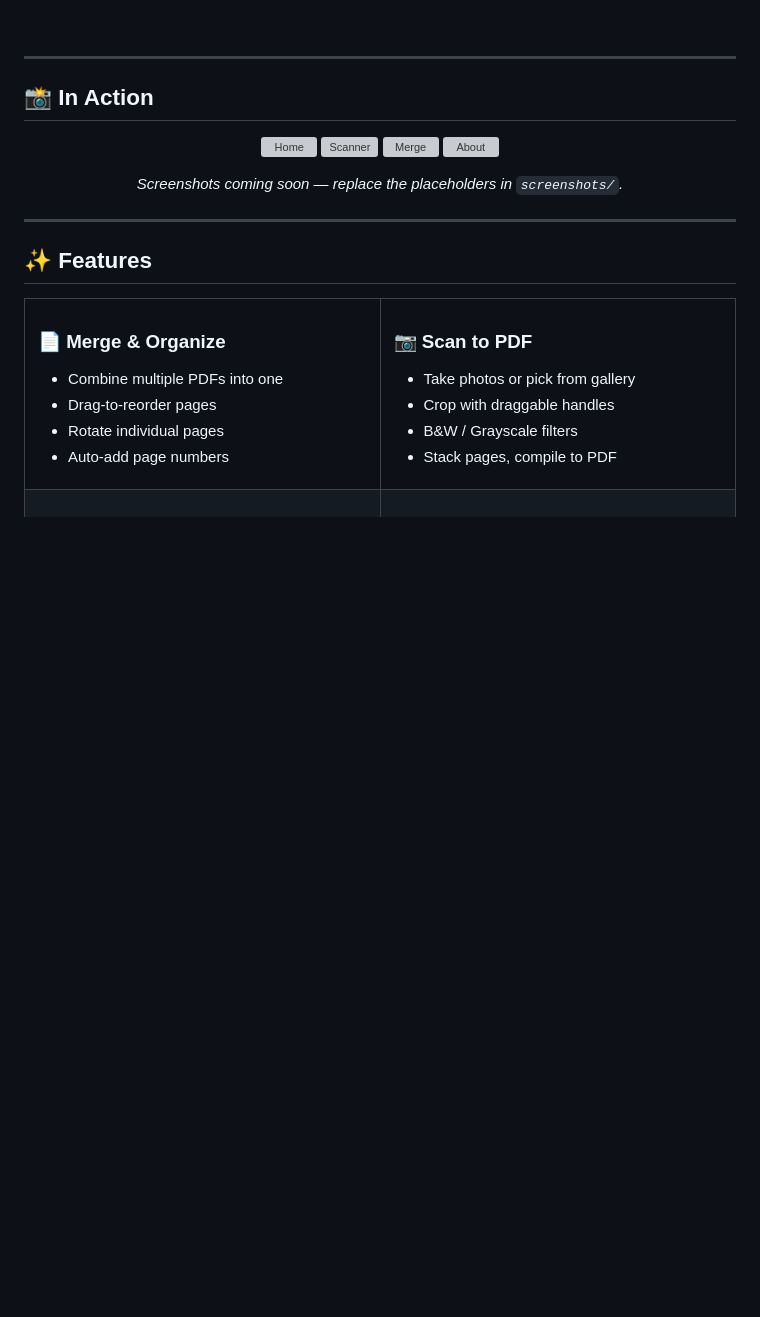
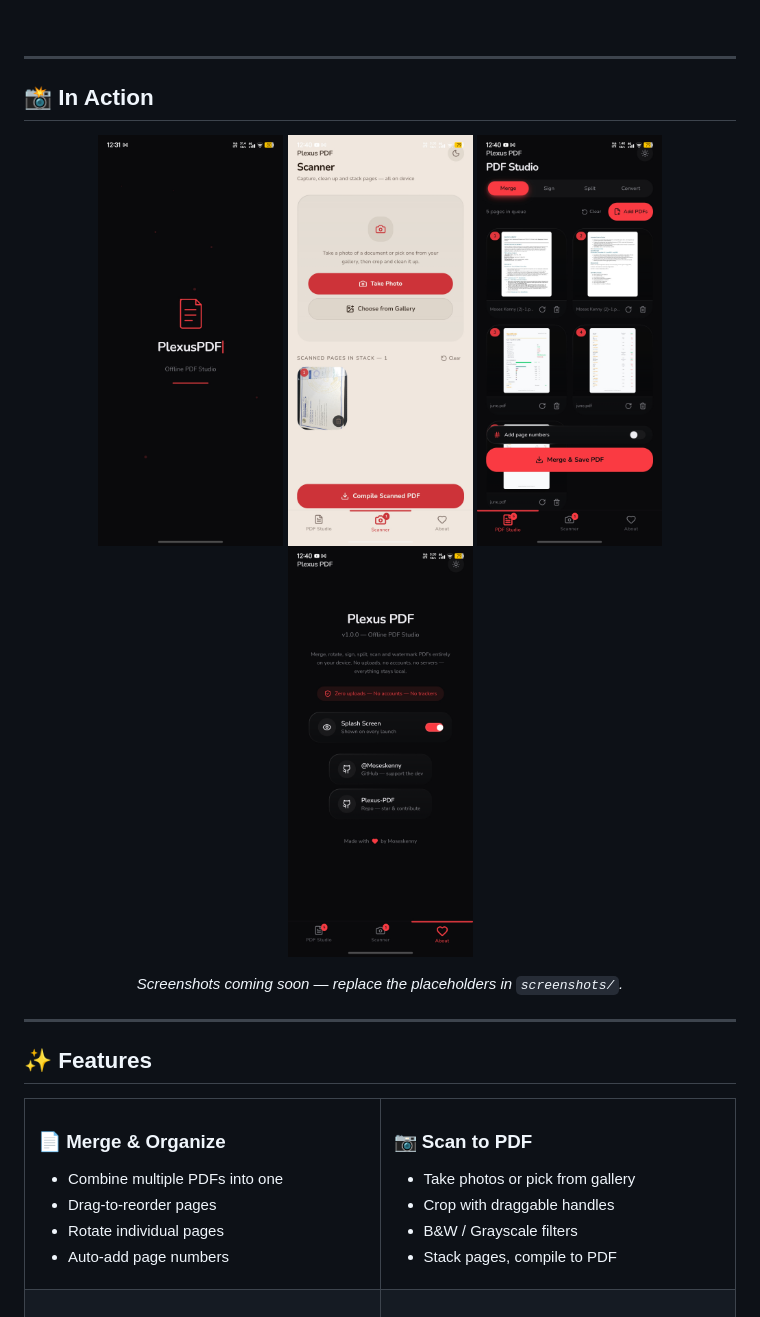
Before and after one commit to Moseskenny/Plexus-PDF, a Markdown page: README.md, the part around the change. Rendered like a GitHub page; blank space fills up the shorter version; grey boxes are pictures that could not be loaded.

Commit message:
Update image file extensions in README

```diff
--- a/README.md
+++ b/README.md
@@ -27,10 +27,10 @@
 ## 📸 In Action
 
 <p align="center">
-  <img src="screenshots/home.png" width="185" alt="Home" />
-  <img src="screenshots/scanner.png" width="185" alt="Scanner" />
-  <img src="screenshots/merge.png" width="185" alt="Merge" />
-  <img src="screenshots/about.png" width="185" alt="About" />
+  <img src="screenshots/home.jpg" width="185" alt="Home" />
+  <img src="screenshots/scanner.jpg" width="185" alt="Scanner" />
+  <img src="screenshots/merge.jpg" width="185" alt="Merge" />
+  <img src="screenshots/about.jpg" width="185" alt="About" />
 </p>
 
 <p align="center">
```
